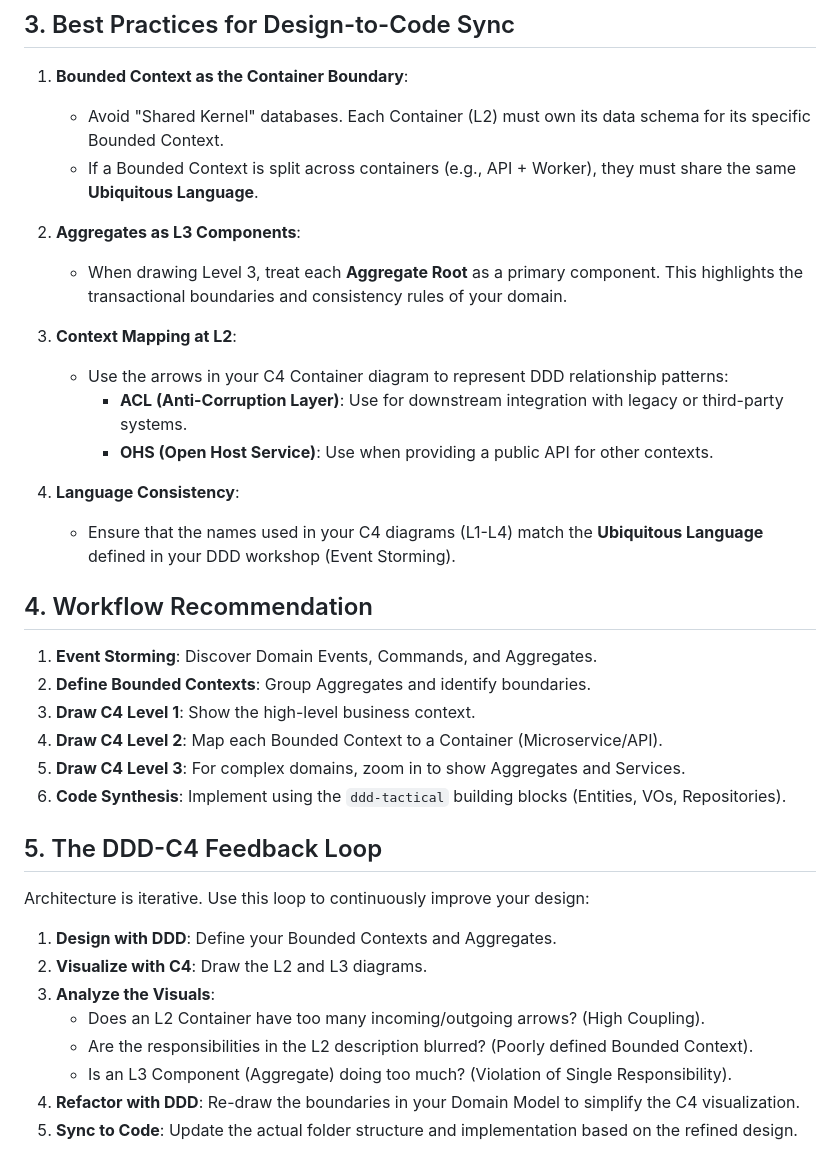
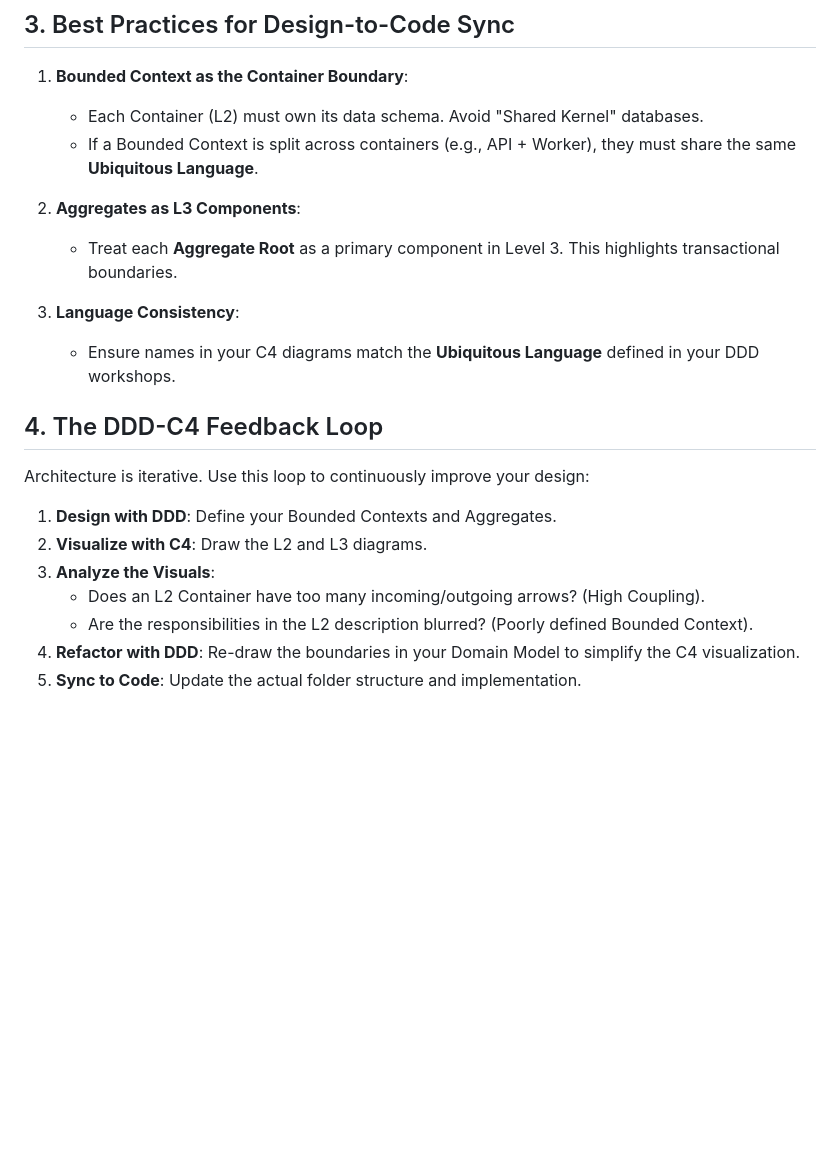
Before and after one commit to kinhluan/skills, a Markdown page: docs/ddd-c4-mapping.md, the part around one of its changes. Rendered like a GitHub page; blank space fills up the shorter version.

Commit message:
docs: separate business strategy guide and technical mapping guide

```diff
--- a/docs/ddd-c4-mapping.md
+++ b/docs/ddd-c4-mapping.md
@@ -71,30 +66,16 @@ graph TD
 ## 3. Best Practices for Design-to-Code Sync
 
 1.  **Bounded Context as the Container Boundary**:
-    - Avoid "Shared Kernel" databases. Each Container (L2) must own its data schema for its specific Bounded Context.
+    - Each Container (L2) must own its data schema. Avoid "Shared Kernel" databases.
     - If a Bounded Context is split across containers (e.g., API + Worker), they must share the same **Ubiquitous Language**.
 
 2.  **Aggregates as L3 Components**:
-    - When drawing Level 3, treat each **Aggregate Root** as a primary component. This highlights the transactional boundaries and consistency rules of your domain.
+    - Treat each **Aggregate Root** as a primary component in Level 3. This highlights transactional boundaries.
 
-3.  **Context Mapping at L2**:
-    - Use the arrows in your C4 Container diagram to represent DDD relationship patterns:
-        - **ACL (Anti-Corruption Layer)**: Use for downstream integration with legacy or third-party systems.
-        - **OHS (Open Host Service)**: Use when providing a public API for other contexts.
+3.  **Language Consistency**:
+    - Ensure names in your C4 diagrams match the **Ubiquitous Language** defined in your DDD workshops.
 
-4.  **Language Consistency**:
-    - Ensure that the names used in your C4 diagrams (L1-L4) match the **Ubiquitous Language** defined in your DDD workshop (Event Storming).
-
-## 4. Workflow Recommendation
-
-1.  **Event Storming**: Discover Domain Events, Commands, and Aggregates.
-2.  **Define Bounded Contexts**: Group Aggregates and identify boundaries.
-3.  **Draw C4 Level 1**: Show the high-level business context.
-4.  **Draw C4 Level 2**: Map each Bounded Context to a Container (Microservice/API).
-5.  **Draw C4 Level 3**: For complex domains, zoom in to show Aggregates and Services.
-6. **Code Synthesis**: Implement using the `ddd-tactical` building blocks (Entities, VOs, Repositories).
-
-## 5. The DDD-C4 Feedback Loop
+## 4. The DDD-C4 Feedback Loop
 
 Architecture is iterative. Use this loop to continuously improve your design:
 
@@ -103,6 +84,5 @@ Architecture is iterative. Use this loop to continuously improve your design:
 3.  **Analyze the Visuals**:
     - Does an L2 Container have too many incoming/outgoing arrows? (High Coupling).
     - Are the responsibilities in the L2 description blurred? (Poorly defined Bounded Context).
-    - Is an L3 Component (Aggregate) doing too much? (Violation of Single Responsibility).
 4.  **Refactor with DDD**: Re-draw the boundaries in your Domain Model to simplify the C4 visualization.
-5.  **Sync to Code**: Update the actual folder structure and implementation based on the refined design.
+5.  **Sync to Code**: Update the actual folder structure and implementation.
```
Also changed, not shown: other parts of docs/ddd-c4-mapping.md (+10 -15 lines), docs/business-product-leadership.md (added, +48 -0 lines), 1 other file.
